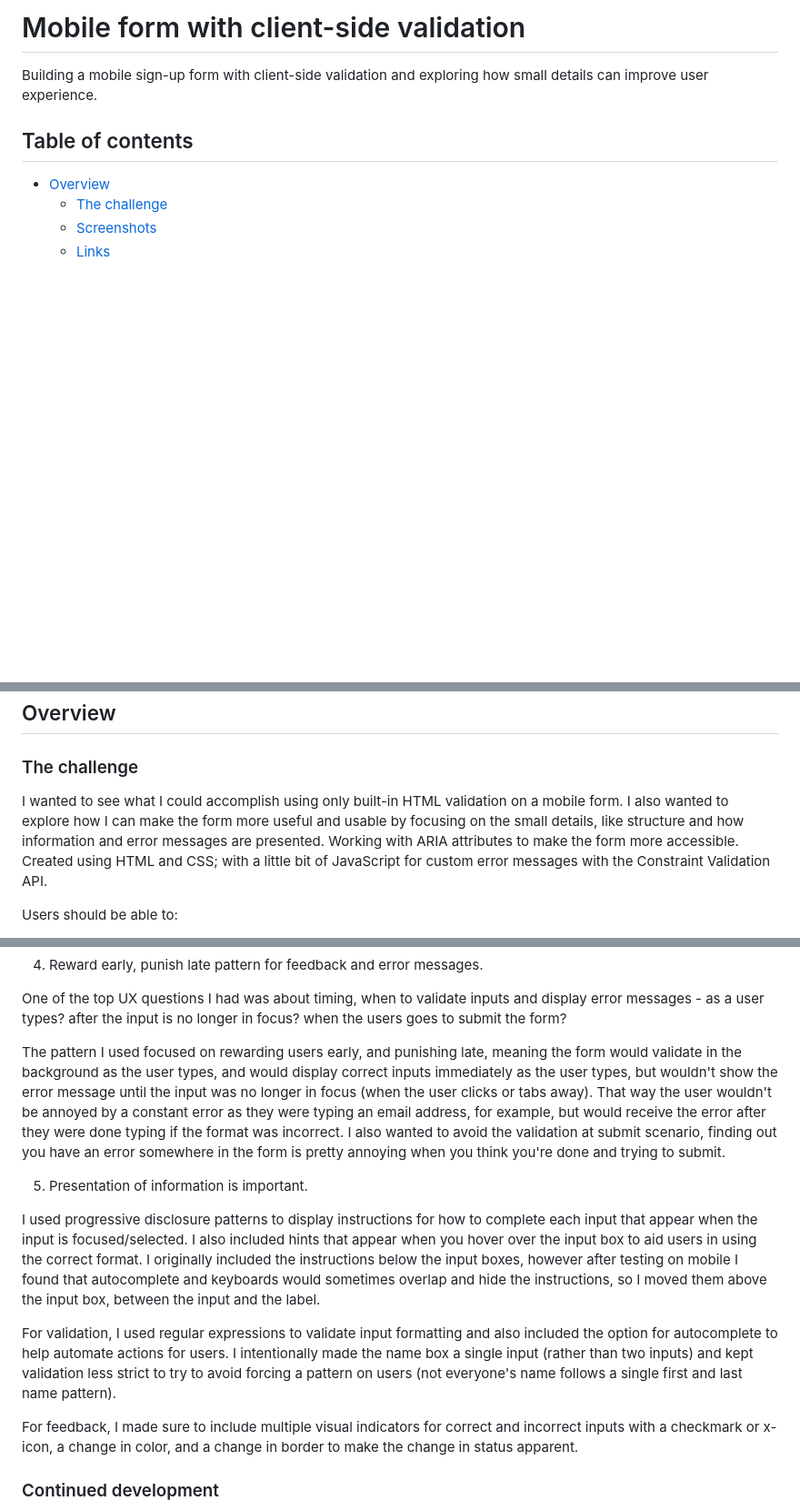
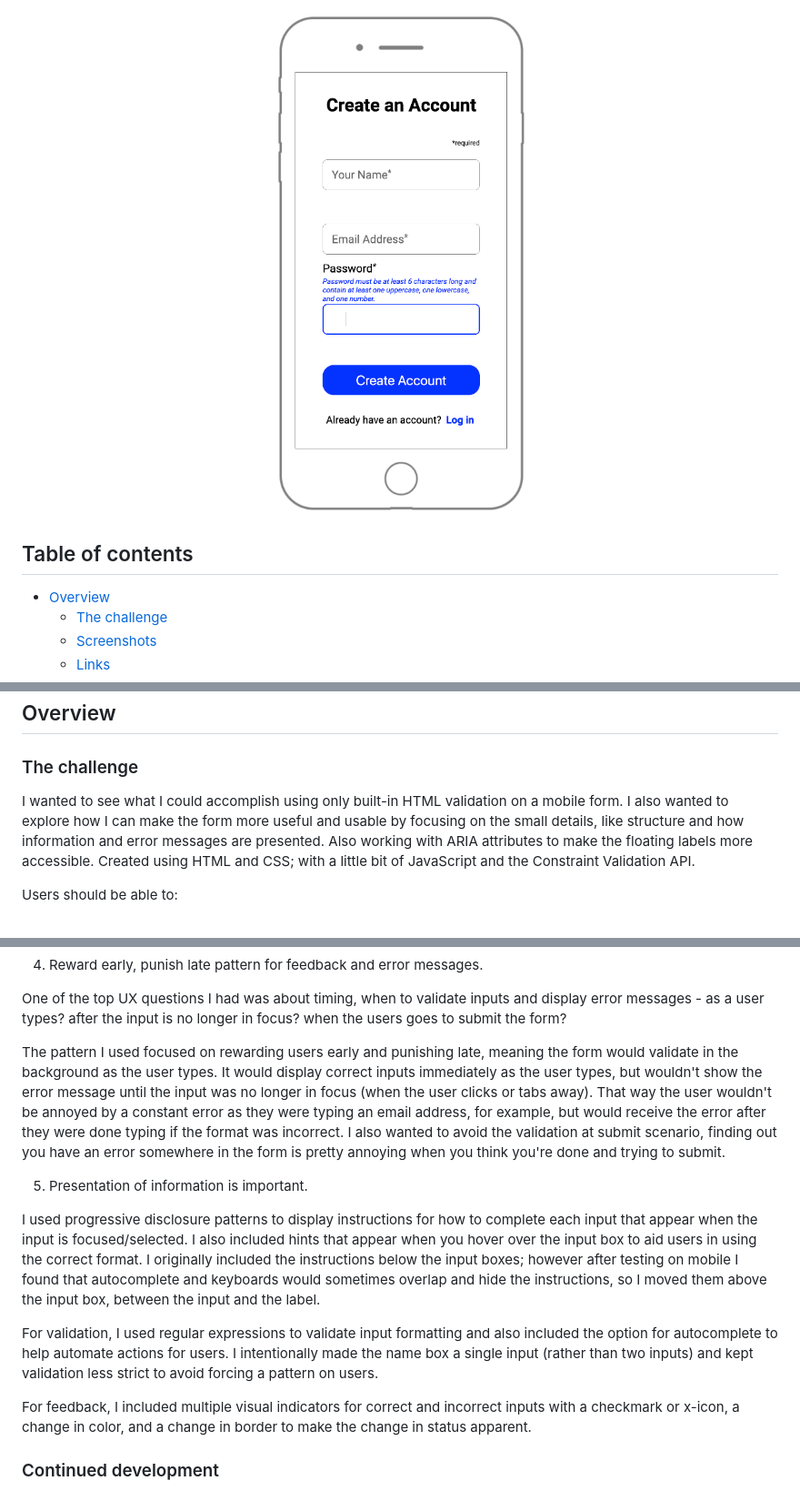
Before and after one commit to rileydevdzn/html-validation-mobile-form, a Markdown page: README.md, 3 parts joined by grey strips. Shown at 91% size. Rendered like a GitHub page; blank space fills up the shorter version.

```diff
--- a/README.md
+++ b/README.md
@@ -1,6 +1,9 @@
-# Mobile form with client-side validation
-
-Building a mobile sign-up form with client-side validation and exploring how small details can improve user experience.
+<div align="center">
+  <img
+    src="Mobile form - instructions.png"
+    alt="Mobile sign-up form with instructions displayed for entering inputs"
+    height="400x">
+</div>
 
 ## Table of contents
 
@@ -19,7 +22,7 @@ Building a mobile sign-up form with client-side validation and exploring how sma
 
 ### The challenge
 
-I wanted to see what I could accomplish using only built-in HTML validation on a mobile form. I also wanted to explore how I can make the form more useful and usable by focusing on the small details, like structure and how information and error messages are presented. Working with ARIA attributes to make the form more accessible. Created using HTML and CSS; with a little bit of JavaScript for custom error messages with the Constraint Validation API.
+I wanted to see what I could accomplish using only built-in HTML validation on a mobile form. I also wanted to explore how I can make the form more useful and usable by focusing on the small details, like structure and how information and error messages are presented. Also working with ARIA attributes to make the floating labels more accessible. Created using HTML and CSS; with a little bit of JavaScript and the Constraint Validation API.
 
 Users should be able to:
 
@@ -114,15 +118,15 @@ pw.oninput = function(event) {
 
 One of the top UX questions I had was about timing, when to validate inputs and display error messages - as a user types? after the input is no longer in focus? when the users goes to submit the form?
 
-The pattern I used focused on rewarding users early, and punishing late, meaning the form would validate in the background as the user types, and would display correct inputs immediately as the user types, but wouldn't show the error message until the input was no longer in focus (when the user clicks or tabs away). That way the user wouldn't be annoyed by a constant error as they were typing an email address, for example, but would receive the error after they were done typing if the format was incorrect. I also wanted to avoid the validation at submit scenario, finding out you have an error somewhere in the form is pretty annoying when you think you're done and trying to submit.
+The pattern I used focused on rewarding users early and punishing late, meaning the form would validate in the background as the user types. It would display correct inputs immediately as the user types, but wouldn't show the error message until the input was no longer in focus (when the user clicks or tabs away). That way the user wouldn't be annoyed by a constant error as they were typing an email address, for example, but would receive the error after they were done typing if the format was incorrect. I also wanted to avoid the validation at submit scenario, finding out you have an error somewhere in the form is pretty annoying when you think you're done and trying to submit.
 
 5. Presentation of information is important.
 
-I used progressive disclosure patterns to display instructions for how to complete each input that appear when the input is focused/selected. I also included hints that appear when you hover over the input box to aid users in using the correct format. I originally included the instructions below the input boxes, however after testing on mobile I found that autocomplete and keyboards would sometimes overlap and hide the instructions, so I moved them above the input box, between the input and the label.
+I used progressive disclosure patterns to display instructions for how to complete each input that appear when the input is focused/selected. I also included hints that appear when you hover over the input box to aid users in using the correct format. I originally included the instructions below the input boxes; however after testing on mobile I found that autocomplete and keyboards would sometimes overlap and hide the instructions, so I moved them above the input box, between the input and the label.
 
-For validation, I used regular expressions to validate input formatting and also included the option for autocomplete to help automate actions for users. I intentionally made the name box a single input (rather than two inputs) and kept validation less strict to try to avoid forcing a pattern on users (not everyone's name follows a single first and last name pattern).
+For validation, I used regular expressions to validate input formatting and also included the option for autocomplete to help automate actions for users. I intentionally made the name box a single input (rather than two inputs) and kept validation less strict to avoid forcing a pattern on users.
 
-For feedback, I made sure to include multiple visual indicators for correct and incorrect inputs with a checkmark or x-icon, a change in color, and a change in border to make the change in status apparent.
+For feedback, I included multiple visual indicators for correct and incorrect inputs with a checkmark or x-icon, a change in color, and a change in border to make the change in status apparent.
 
 ### Continued development
 
```
Also changed, not shown: other parts of README.md (+24 -23 lines).
